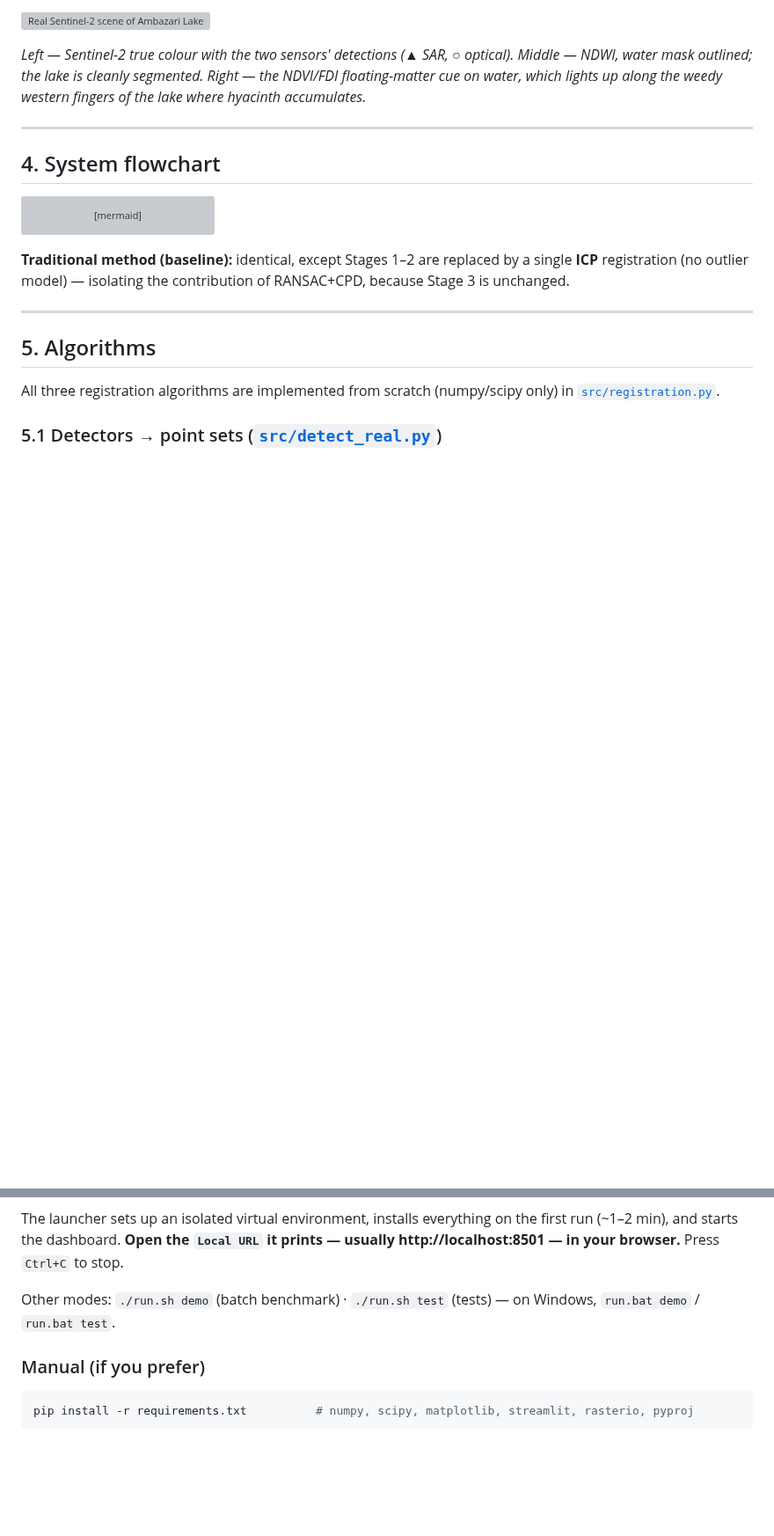
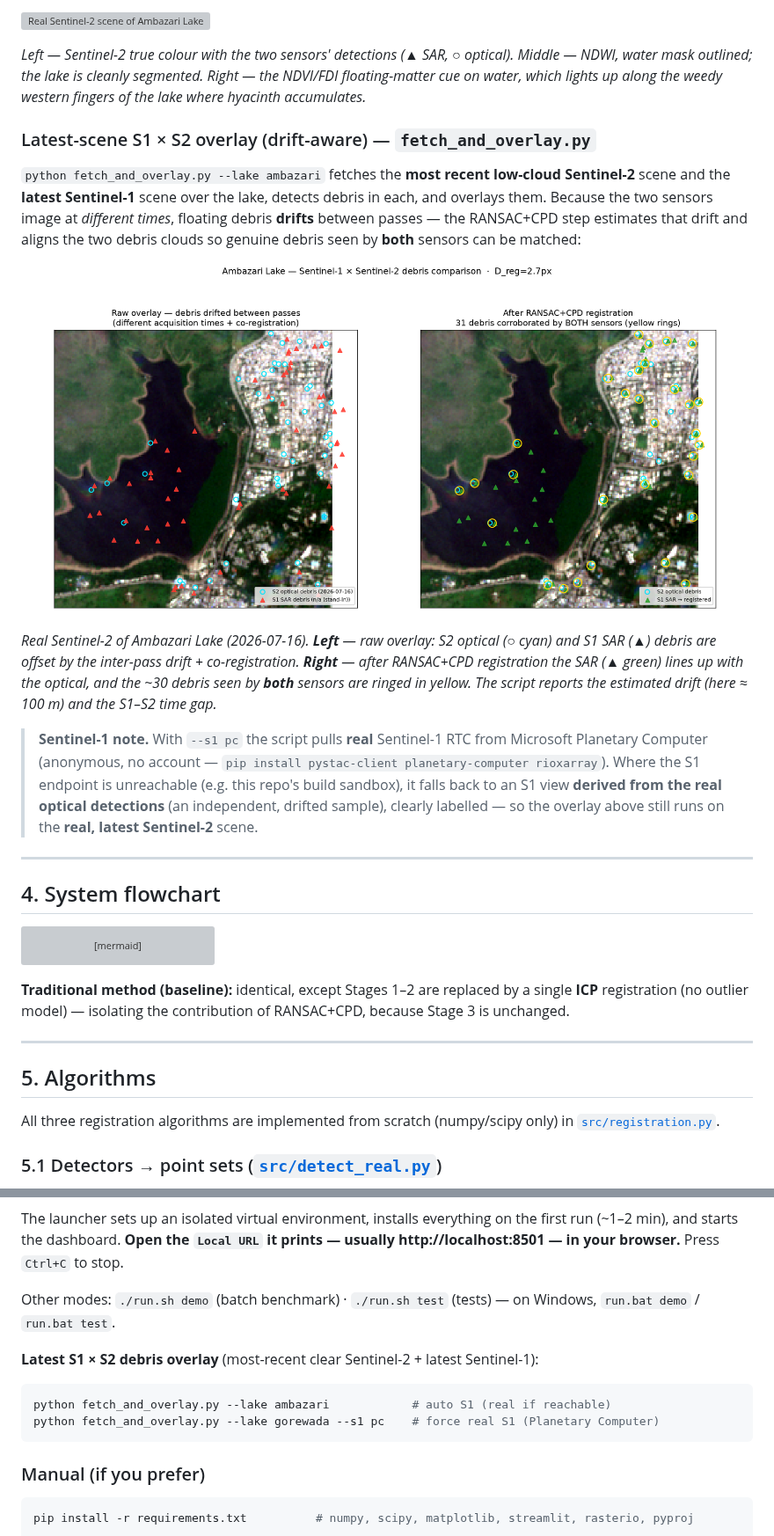
Before and after one commit to DevDhapodkar/PBL-Sem-7, a Markdown page: README.md, 2 parts joined by grey strips. Shown at 88% size. Rendered like a GitHub page; pictures changed too: docs/img/overlay_latest.png (added); blank space fills up the shorter version; grey boxes are pictures that could not be loaded.

````diff
--- a/README.md
+++ b/README.md
@@ -102,6 +102,30 @@ of Ambazari Lake with the NDWI water mask and the floating-matter cue:
 optical). Middle — NDWI, water mask outlined; the lake is cleanly segmented.
 Right — the NDVI/FDI floating-matter cue on water, which lights up along the weedy
 western fingers of the lake where hyacinth accumulates.*
+
+### Latest-scene S1 × S2 overlay (drift-aware) — `fetch_and_overlay.py`
+
+`python fetch_and_overlay.py --lake ambazari` fetches the **most recent low-cloud
+Sentinel-2** scene and the **latest Sentinel-1** scene over the lake, detects
+debris in each, and overlays them. Because the two sensors image at *different
+times*, floating debris **drifts** between passes — the RANSAC+CPD step estimates
+that drift and aligns the two debris clouds so genuine debris seen by **both**
+sensors can be matched:
+
+![Latest S1 × S2 debris overlay](docs/img/overlay_latest.png)
+
+*Real Sentinel-2 of Ambazari Lake (2026-07-16). **Left** — raw overlay: S2 optical
+(○ cyan) and S1 SAR (▲) debris are offset by the inter-pass drift + co-registration.
+**Right** — after RANSAC+CPD registration the SAR (▲ green) lines up with the
+optical, and the ~30 debris seen by **both** sensors are ringed in yellow. The
+script reports the estimated drift (here ≈ 100 m) and the S1–S2 time gap.*
+
+> **Sentinel-1 note.** With `--s1 pc` the script pulls **real** Sentinel-1 RTC from
+> Microsoft Planetary Computer (anonymous, no account — `pip install pystac-client
+> planetary-computer rioxarray`). Where the S1 endpoint is unreachable (e.g. this
+> repo's build sandbox), it falls back to an S1 view **derived from the real
+> optical detections** (an independent, drifted sample), clearly labelled — so the
+> overlay above still runs on the **real, latest Sentinel-2** scene.
 
 ---
 
@@ -348,6 +372,13 @@ usually http://localhost:8501 — in your browser.** Press `Ctrl+C` to stop.
 Other modes: `./run.sh demo` (batch benchmark) · `./run.sh test` (tests)
 — on Windows, `run.bat demo` / `run.bat test`.
 
+**Latest S1 × S2 debris overlay** (most-recent clear Sentinel-2 + latest Sentinel-1):
+
+```bash
+python fetch_and_overlay.py --lake ambazari            # auto S1 (real if reachable)
+python fetch_and_overlay.py --lake gorewada --s1 pc    # force real S1 (Planetary Computer)
+```
+
 ### Manual (if you prefer)
 
 ```bash
````
Also changed, not shown: docs/DATA.md (+26 -1 lines), results/overlay_latest.png (added), 5 other files.
